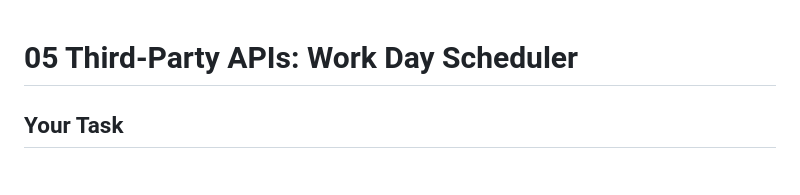
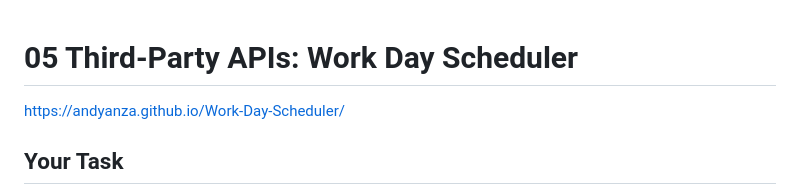
Before and after one commit to AndyAnza/Work-Day-Scheduler, a Markdown page: README.md, the part around the change. Rendered like a GitHub page.

```diff
--- a/README.md
+++ b/README.md
@@ -1,4 +1,5 @@
 # 05 Third-Party APIs: Work Day Scheduler
+https://andyanza.github.io/Work-Day-Scheduler/
 
 ## Your Task
 
```
